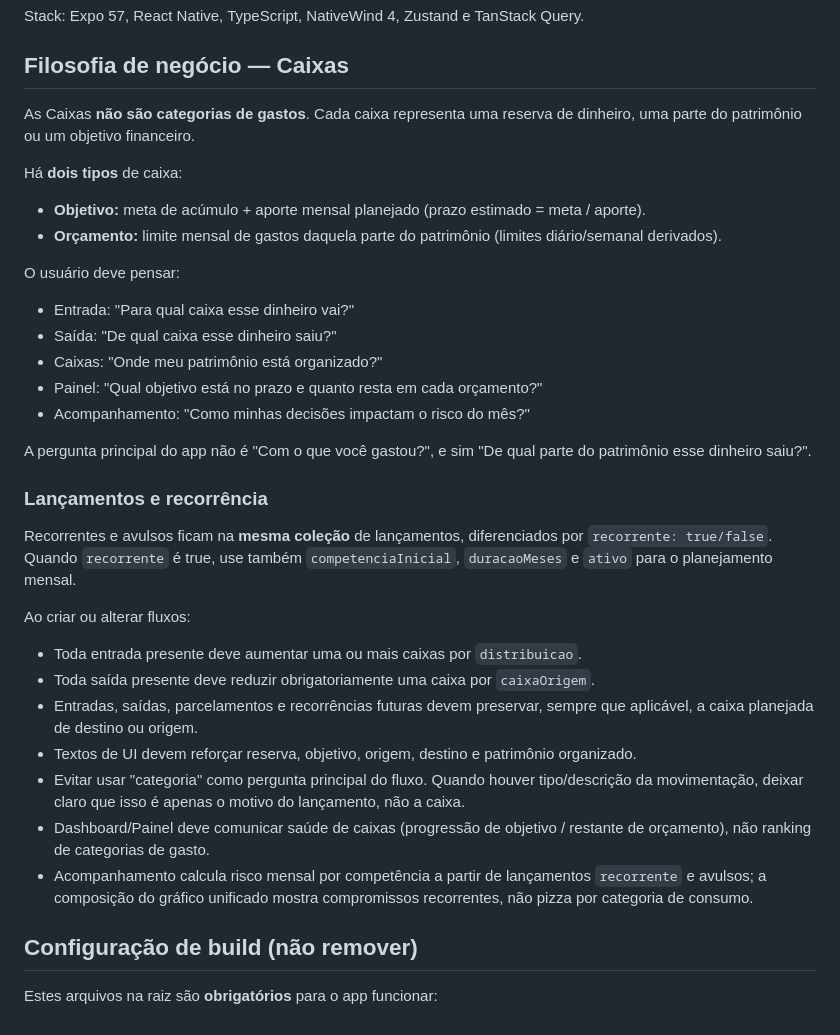
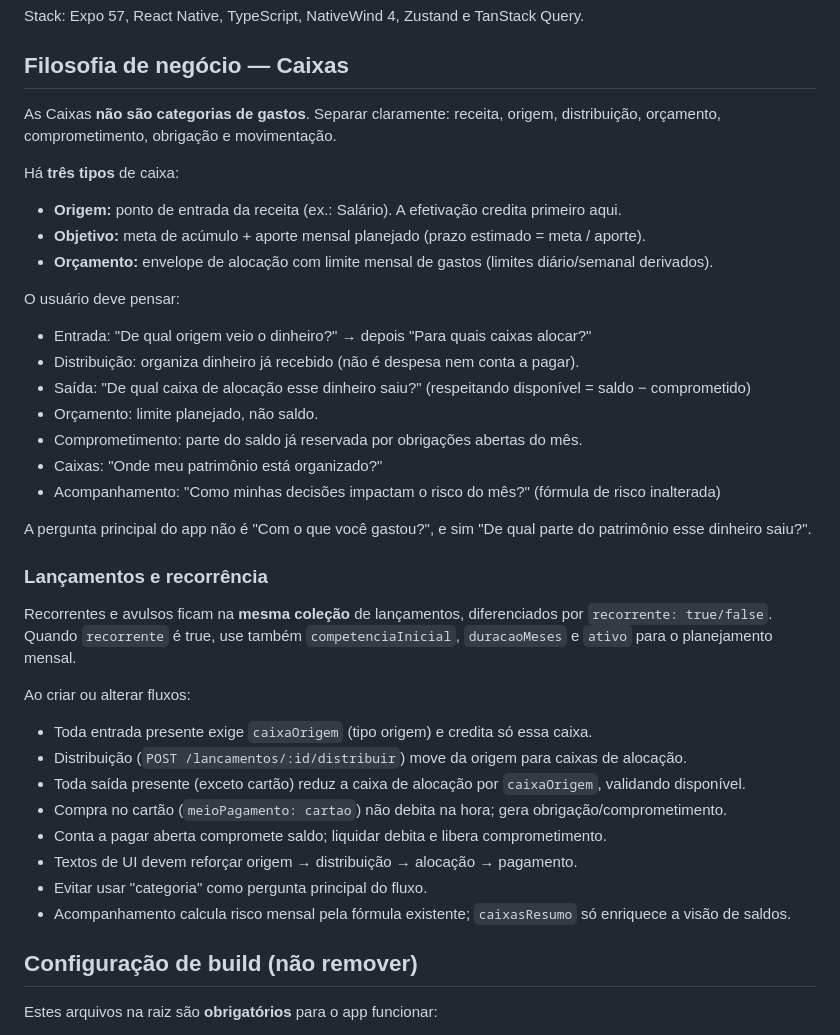
Before and after one commit to Alex1Ribas/Flux, a Markdown page: Frontend/AGENTS.md, the part around the change. Rendered like a GitHub page.

Commit message:
docs(agents): atualiza filosofia origem→distribuição→alocação
Frontend/AGENTS.md

```diff
--- a/Frontend/AGENTS.md
+++ b/Frontend/AGENTS.md
@@ -47,20 +47,23 @@ Stack: Expo 57, React Native, TypeScript, NativeWind 4, Zustand e TanStack Query
 
 ## Filosofia de negócio — Caixas
 
-As Caixas **não são categorias de gastos**. Cada caixa representa uma reserva de dinheiro, uma parte do patrimônio ou um objetivo financeiro.
+As Caixas **não são categorias de gastos**. Separar claramente: receita, origem, distribuição, orçamento, comprometimento, obrigação e movimentação.
 
-Há **dois tipos** de caixa:
+Há **três tipos** de caixa:
 
+- **Origem:** ponto de entrada da receita (ex.: Salário). A efetivação credita primeiro aqui.
 - **Objetivo:** meta de acúmulo + aporte mensal planejado (prazo estimado = meta / aporte).
-- **Orçamento:** limite mensal de gastos daquela parte do patrimônio (limites diário/semanal derivados).
+- **Orçamento:** envelope de alocação com limite mensal de gastos (limites diário/semanal derivados).
 
 O usuário deve pensar:
 
-- Entrada: "Para qual caixa esse dinheiro vai?"
-- Saída: "De qual caixa esse dinheiro saiu?"
+- Entrada: "De qual origem veio o dinheiro?" → depois "Para quais caixas alocar?"
+- Distribuição: organiza dinheiro já recebido (não é despesa nem conta a pagar).
+- Saída: "De qual caixa de alocação esse dinheiro saiu?" (respeitando disponível = saldo − comprometido)
+- Orçamento: limite planejado, não saldo.
+- Comprometimento: parte do saldo já reservada por obrigações abertas do mês.
 - Caixas: "Onde meu patrimônio está organizado?"
-- Painel: "Qual objetivo está no prazo e quanto resta em cada orçamento?"
-- Acompanhamento: "Como minhas decisões impactam o risco do mês?"
+- Acompanhamento: "Como minhas decisões impactam o risco do mês?" (fórmula de risco inalterada)
 
 A pergunta principal do app não é "Com o que você gastou?", e sim "De qual parte do patrimônio esse dinheiro saiu?".
 
@@ -70,13 +73,14 @@ Recorrentes e avulsos ficam na **mesma coleção** de lançamentos, diferenciado
 
 Ao criar ou alterar fluxos:
 
-- Toda entrada presente deve aumentar uma ou mais caixas por `distribuicao`.
-- Toda saída presente deve reduzir obrigatoriamente uma caixa por `caixaOrigem`.
-- Entradas, saídas, parcelamentos e recorrências futuras devem preservar, sempre que aplicável, a caixa planejada de destino ou origem.
-- Textos de UI devem reforçar reserva, objetivo, origem, destino e patrimônio organizado.
-- Evitar usar "categoria" como pergunta principal do fluxo. Quando houver tipo/descrição da movimentação, deixar claro que isso é apenas o motivo do lançamento, não a caixa.
-- Dashboard/Painel deve comunicar saúde de caixas (progressão de objetivo / restante de orçamento), não ranking de categorias de gasto.
-- Acompanhamento calcula risco mensal por competência a partir de lançamentos `recorrente` e avulsos; a composição do gráfico unificado mostra compromissos recorrentes, não pizza por categoria de consumo.
+- Toda entrada presente exige `caixaOrigem` (tipo origem) e credita só essa caixa.
+- Distribuição (`POST /lancamentos/:id/distribuir`) move da origem para caixas de alocação.
+- Toda saída presente (exceto cartão) reduz a caixa de alocação por `caixaOrigem`, validando disponível.
+- Compra no cartão (`meioPagamento: cartao`) não debita na hora; gera obrigação/comprometimento.
+- Conta a pagar aberta compromete saldo; liquidar debita e libera comprometimento.
+- Textos de UI devem reforçar origem → distribuição → alocação → pagamento.
+- Evitar usar "categoria" como pergunta principal do fluxo.
+- Acompanhamento calcula risco mensal pela fórmula existente; `caixasResumo` só enriquece a visão de saldos.
 
 ## Configuração de build (não remover)
 
```
